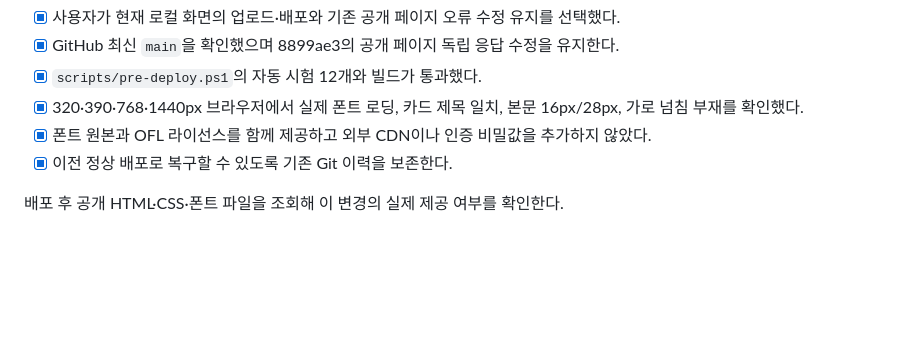
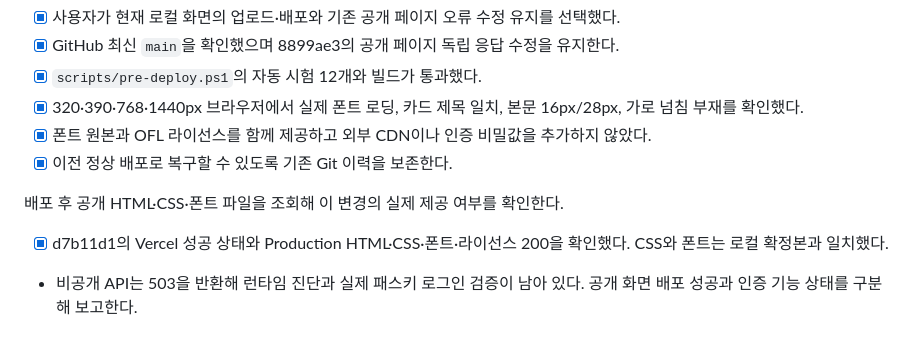
Before and after one commit to lee5299/portfolio, a Markdown page: checklists/release.md, the part around the change. Drawn GitHub-style; blank space fills up the shorter version.

```diff
--- a/checklists/release.md
+++ b/checklists/release.md
@@ -34,3 +34,6 @@
 - [x] 이전 정상 배포로 복구할 수 있도록 기존 Git 이력을 보존한다.
 
 배포 후 공개 HTML·CSS·폰트 파일을 조회해 이 변경의 실제 제공 여부를 확인한다.
+
+- [x] d7b11d1의 Vercel 성공 상태와 Production HTML·CSS·폰트·라이선스 200을 확인했다. CSS와 폰트는 로컬 확정본과 일치했다.
+- 비공개 API는 503을 반환해 런타임 진단과 실제 패스키 로그인 검증이 남아 있다. 공개 화면 배포 성공과 인증 기능 상태를 구분해 보고한다.
```
Also changed, not shown: docs/CURRENT_STATE.md (+1 -0 lines).
